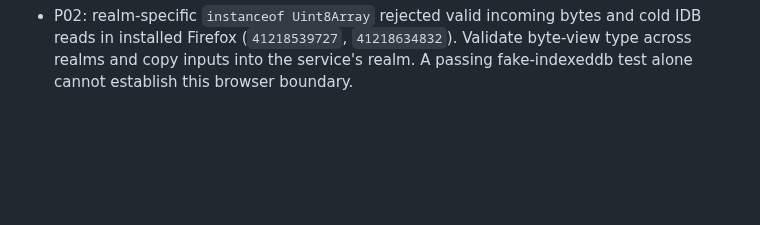
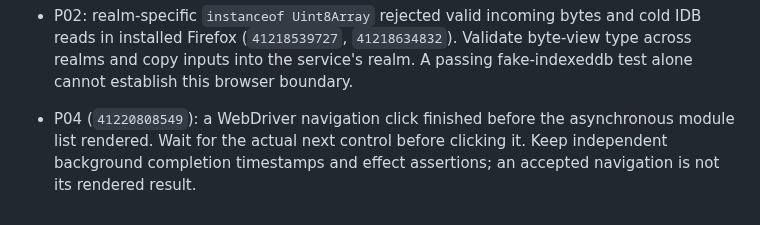
Before and after one commit to Neb963/PCMS, a Markdown page: learned.md, the part around the change. GitHub-like rendering; blank space fills up the shorter version.

```diff
--- a/learned.md
+++ b/learned.md
@@ -30,3 +30,5 @@ Add entries only for a real mistake, unexpected behavior or useful improvement w
 - P01: the malformed previous-install fixture normalized away the blocked policy and correctly triggered donor rollback (`41216186356`). Profile-preservation checks must start with valid existing donor state and compare its exact pre/post bytes; do not weaken the donor’s storage security fence to retain an invalid fixture.
 
 - P02: realm-specific `instanceof Uint8Array` rejected valid incoming bytes and cold IDB reads in installed Firefox (`41218539727`, `41218634832`). Validate byte-view type across realms and copy inputs into the service's realm. A passing fake-indexeddb test alone cannot establish this browser boundary.
+
+- P04 (`41220808549`): a WebDriver navigation click finished before the asynchronous module list rendered. Wait for the actual next control before clicking it. Keep independent background completion timestamps and effect assertions; an accepted navigation is not its rendered result.
```
Also changed, not shown: memory.md (+3 -1 lines), todo.md (+5 -3 lines).
